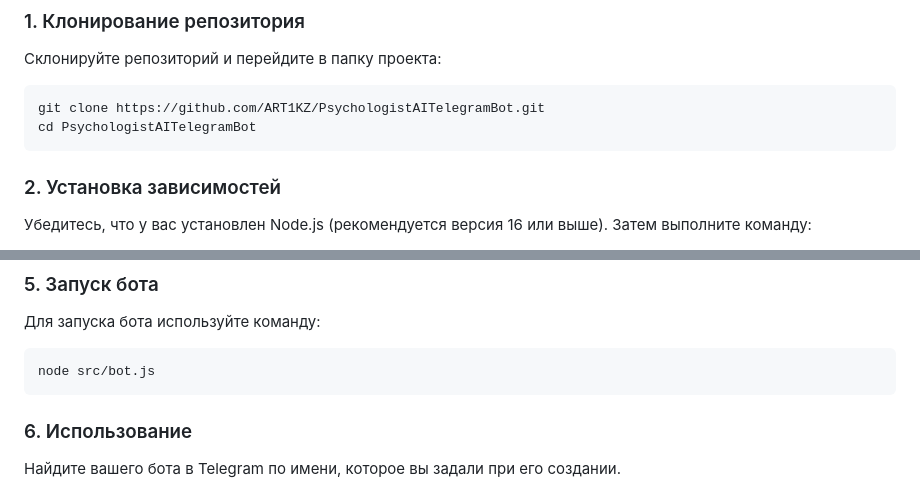
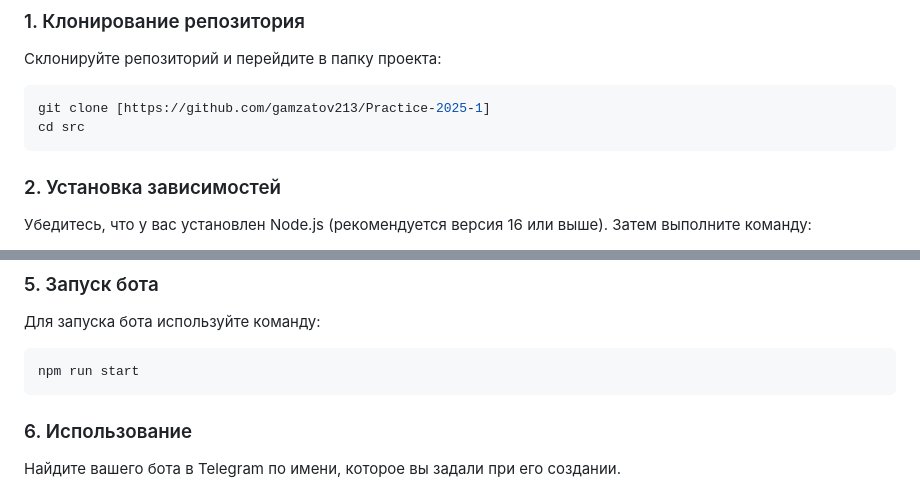
Before and after one commit to gamzatov213/Practice-2025-1, a Markdown page: README.md, 2 parts joined by grey strips. Rendered like a GitHub page.

````diff
--- a/README.md
+++ b/README.md
@@ -91,8 +91,8 @@ site/
 Склонируйте репозиторий и перейдите в папку проекта:
 
 ```bash
-git clone https://github.com/ART1KZ/PsychologistAITelegramBot.git
-cd PsychologistAITelegramBot
+git clone [https://github.com/gamzatov213/Practice-2025-1]
+cd src
 ```
 
 ### 2. Установка зависимостей
@@ -123,7 +123,7 @@ OPENAI_API_KEY=ваш_ключ_openai
 Для запуска бота используйте команду:
 
 ```bash
-node src/bot.js
+npm run start
 ```
 
 ### 6. Использование
````
